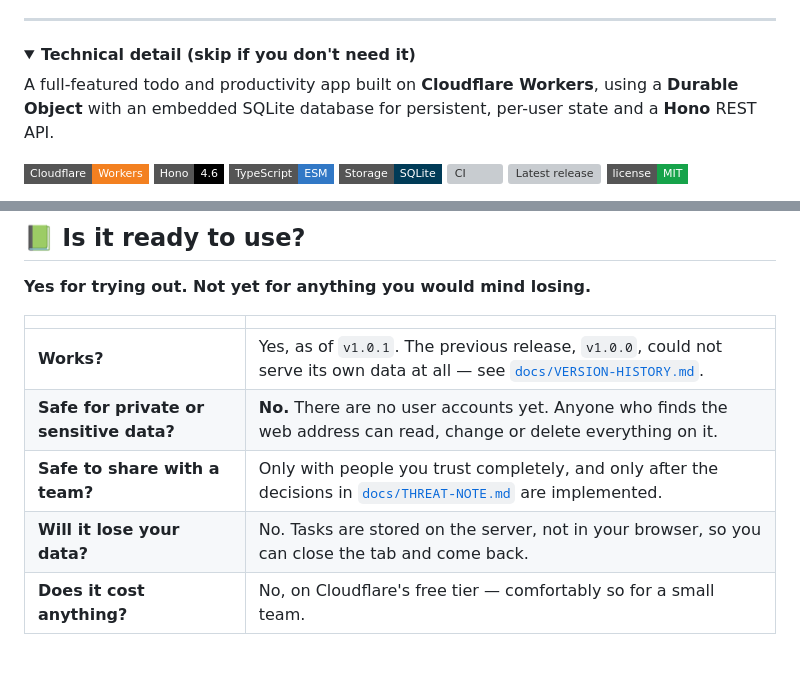
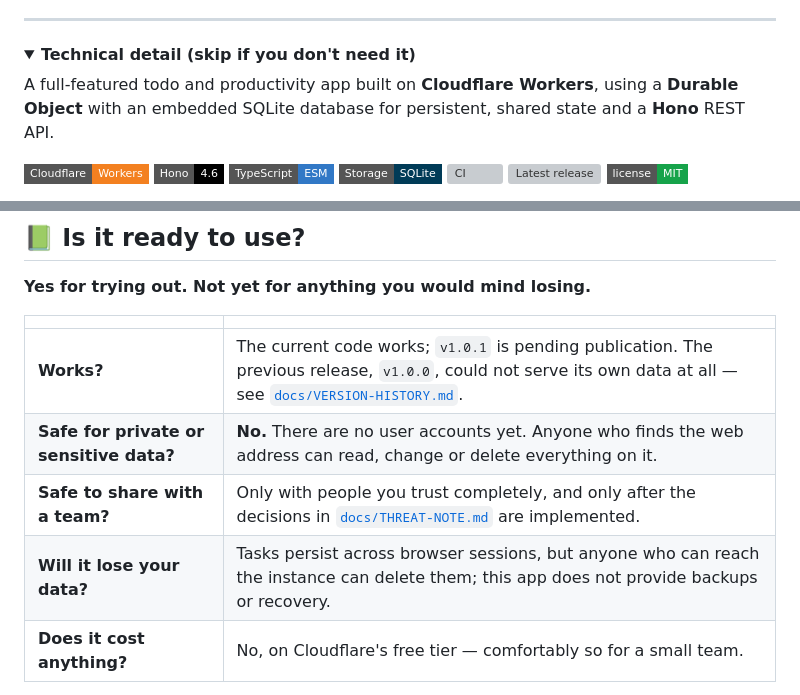
Before and after one commit to andiekobbietks/taskmaster-pro-ultimate-todo-productivity-suite, a Markdown page: README.md, 2 parts joined by grey strips. Drawn GitHub-style; folded sections open; badges without logos; blank space fills up the shorter version; grey boxes are pictures that could not be loaded.

Commit message:
docs: correct shared-data and release readiness claims

```diff
--- a/README.md
+++ b/README.md
@@ -55,7 +55,7 @@ which parts are finished and which are only advertised.
 <summary><strong>Technical detail (skip if you don't need it)</strong></summary>
 
 A full-featured todo and productivity app built on **Cloudflare Workers**, using a
-**Durable Object** with an embedded SQLite database for persistent, per-user state
+**Durable Object** with an embedded SQLite database for persistent, shared state
 and a **Hono** REST API.
 
 </details>
@@ -88,10 +88,10 @@ and a **Hono** REST API.
 
 | | |
 |---|---|
-| **Works?** | Yes, as of `v1.0.1`. The previous release, `v1.0.0`, could not serve its own data at all — see [`docs/VERSION-HISTORY.md`](docs/VERSION-HISTORY.md). |
+| **Works?** | The current code works; `v1.0.1` is pending publication. The previous release, `v1.0.0`, could not serve its own data at all — see [`docs/VERSION-HISTORY.md`](docs/VERSION-HISTORY.md). |
 | **Safe for private or sensitive data?** | **No.** There are no user accounts yet. Anyone who finds the web address can read, change or delete everything on it. |
 | **Safe to share with a team?** | Only with people you trust completely, and only after the decisions in [`docs/THREAT-NOTE.md`](docs/THREAT-NOTE.md) are implemented. |
-| **Will it lose your data?** | No. Tasks are stored on the server, not in your browser, so you can close the tab and come back. |
+| **Will it lose your data?** | Tasks persist across browser sessions, but anyone who can reach the instance can delete them; this app does not provide backups or recovery. |
 | **Does it cost anything?** | No, on Cloudflare's free tier — comfortably so for a small team. |
 
 The one-line answer: **it is a working prototype.** The code is sound and tested by
```
